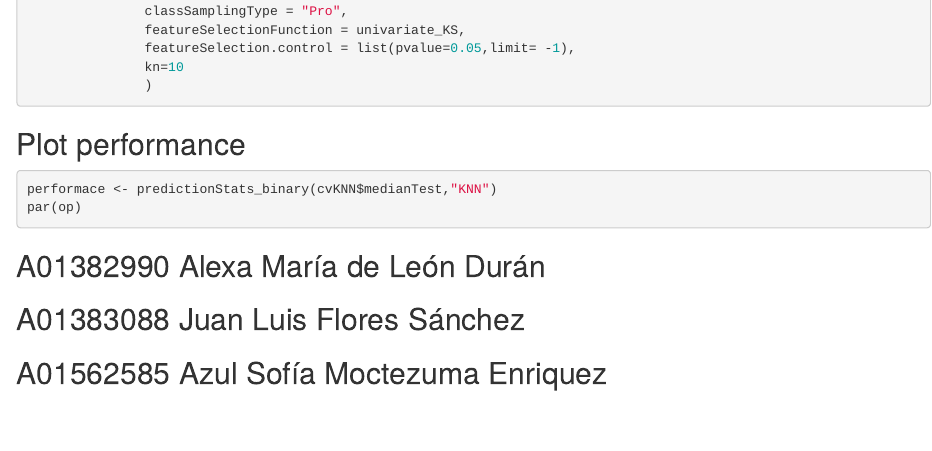
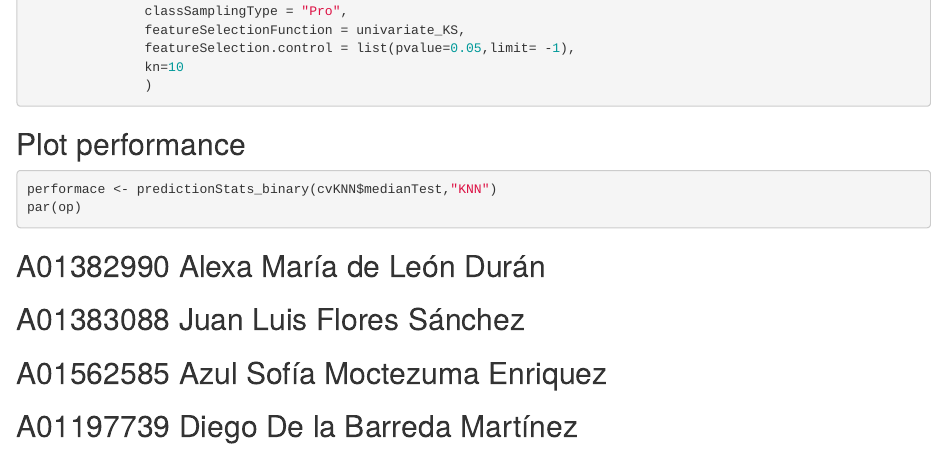
Before and after one commit to juanluisfs/bi2009b_CT, an R Markdown document (Reporte_Melanoma/Codigo_R.Rmd): the page in a window 1100 px wide, from 3230 px down. Rendered offline with R 4.5, knitr and Pandoc, with nearby package versions; the code chunks are not run, so their results and figures are left out.

Commit message:
Update Codigo_R.Rmd

```diff
--- a/Reporte_Melanoma/Codigo_R.Rmd
+++ b/Reporte_Melanoma/Codigo_R.Rmd
@@ -201,3 +201,4 @@ par(op)
 ## A01382990 Alexa María de León Durán
 ## A01383088 Juan Luis Flores Sánchez
 ## A01562585 Azul Sofía Moctezuma Enriquez
+## A01197739 Diego De la Barreda Martínez
```
